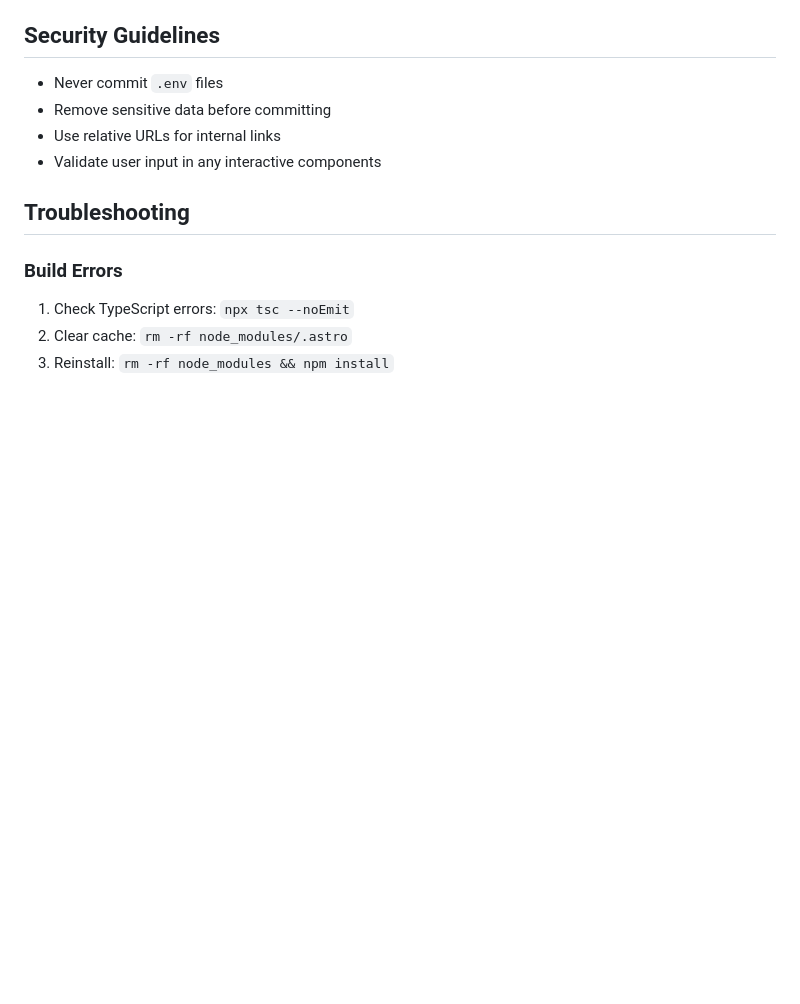
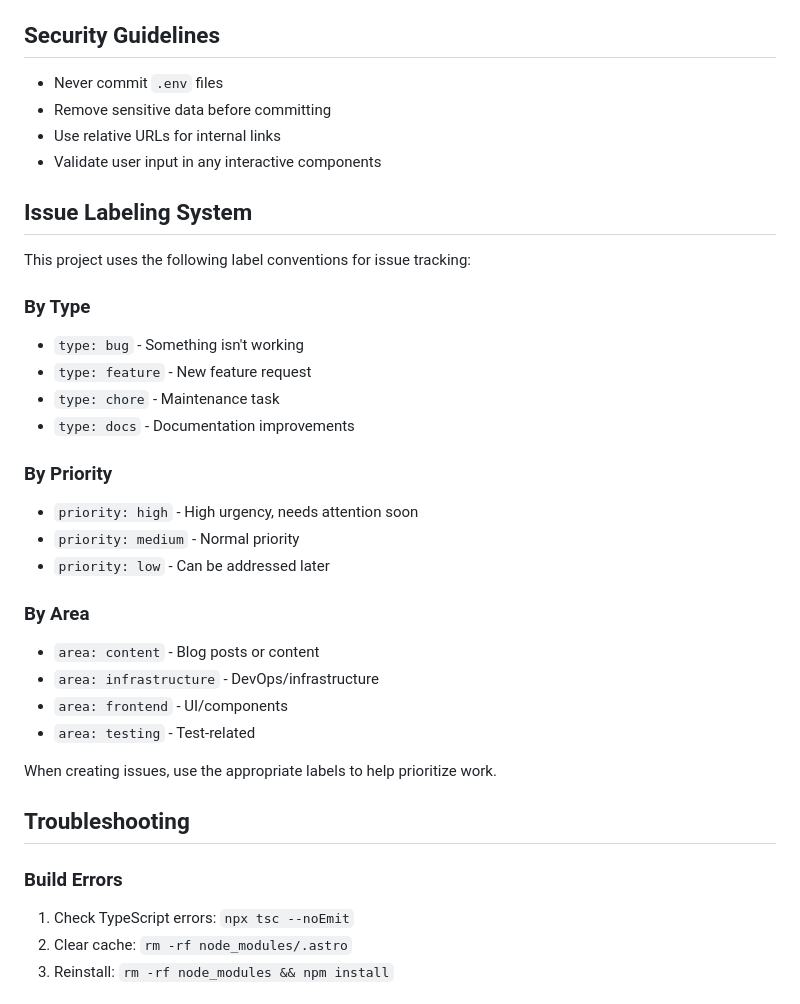
Before and after one commit to SergiioB/portfolio, a Markdown page: AGENTS.md, the part around the change. GitHub-like rendering; blank space fills up the shorter version.

```diff
--- a/AGENTS.md
+++ b/AGENTS.md
@@ -210,6 +210,32 @@ To bypass (not recommended): `git commit --no-verify`
 - Use relative URLs for internal links
 - Validate user input in any interactive components
 
+## Issue Labeling System
+
+This project uses the following label conventions for issue tracking:
+
+### By Type
+
+- `type: bug` - Something isn't working
+- `type: feature` - New feature request
+- `type: chore` - Maintenance task
+- `type: docs` - Documentation improvements
+
+### By Priority
+
+- `priority: high` - High urgency, needs attention soon
+- `priority: medium` - Normal priority
+- `priority: low` - Can be addressed later
+
+### By Area
+
+- `area: content` - Blog posts or content
+- `area: infrastructure` - DevOps/infrastructure
+- `area: frontend` - UI/components
+- `area: testing` - Test-related
+
+When creating issues, use the appropriate labels to help prioritize work.
+
 ## Troubleshooting
 
 ### Build Errors
```
Also changed, not shown: .github/ISSUE_TEMPLATE/bug-report.md (added, +31 -0 lines), .github/ISSUE_TEMPLATE/feature-request.md (added, +19 -0 lines).
